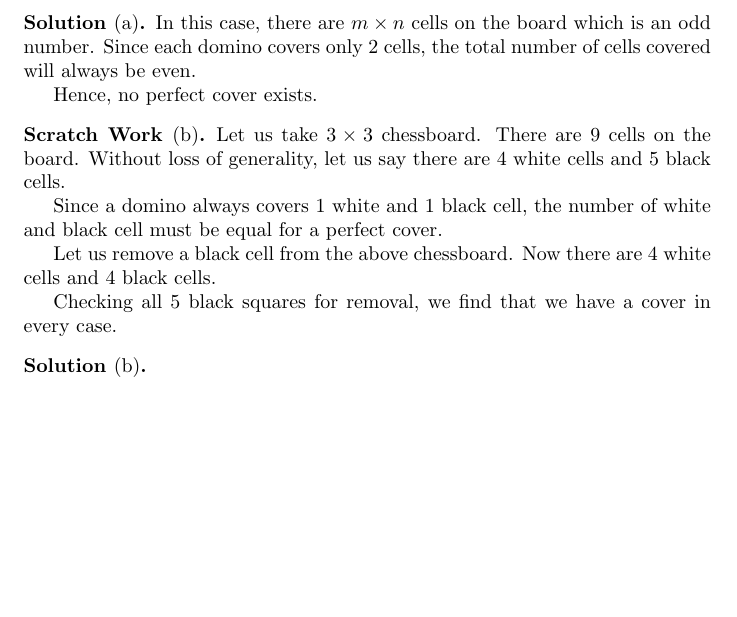
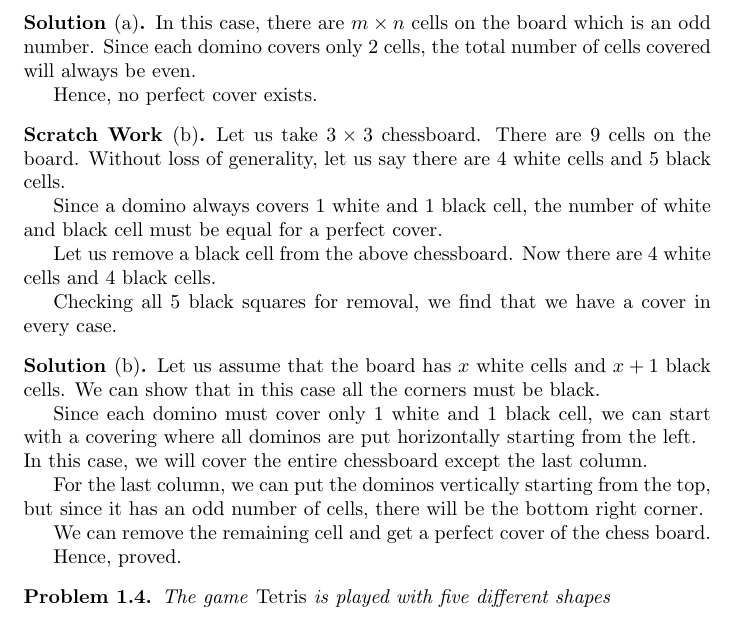
Before and after one commit to deepakk0xyz/deepakk0xyz.github.io, a LaTeX thesis (src/study/maths/proofs/main.tex, which reads src/study/maths/proofs/exercise1.tex): part of page 5 of 5, cut so that both start at the same text, the shorter picture padded with empty space. Compiled offline with pdfLaTeX.

Commit message:
Chapter 1: Exercise

```diff
--- a/src/study/maths/proofs/exercise1.tex
+++ b/src/study/maths/proofs/exercise1.tex
@@ -52,4 +52,18 @@ x+y &= y \\
 \end{scratch}
 
 \begin{solution}[b]
+  Let us assume that the board has $x$ white cells and $x+1$ black cells. We can show that in this case all the corners must be black.
+
+  Since each domino must cover only $1$ white and $1$ black cell, we can start with a covering where all dominos are put horizontally starting from the left. \\
+  In this case, we will cover the entire chessboard except the last column.
+
+  For the last column, we can put the dominos vertically starting from the top, but since it has an odd number of cells, there will be the bottom right corner.
+
+  We can remove the remaining cell and get a perfect cover of the chess board.
+
+  Hence, proved.
 \end{solution}
+
+\begin{problem}
+  The game \emph{Tetris} is played with five different shapes
+\end{problem}
```
Also changed, not shown: src/study/maths/proofs/main.pdf.
